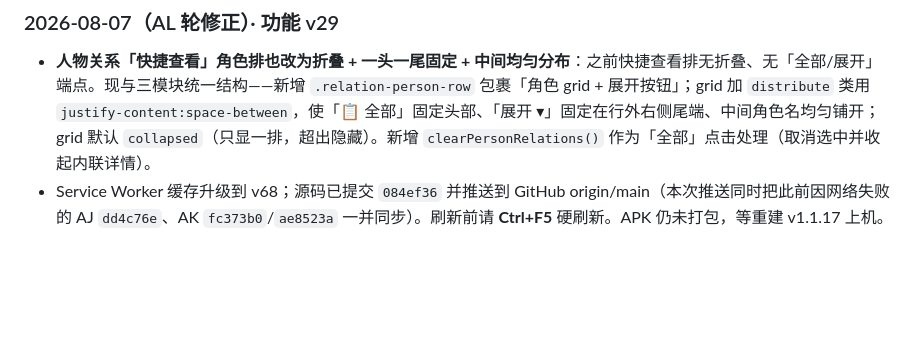
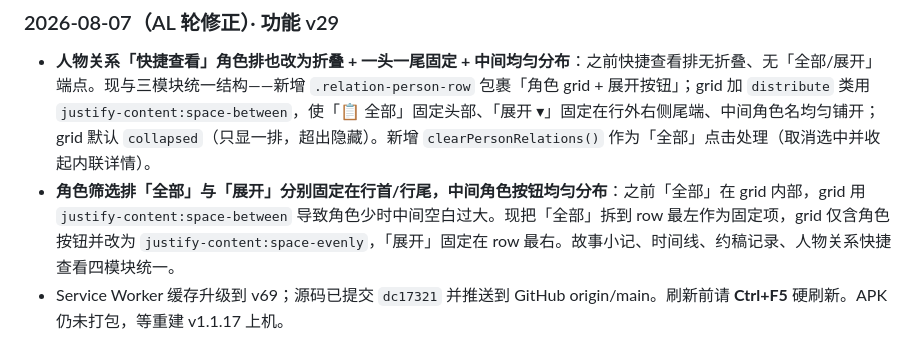
Before and after one commit to Quella-x/Quella-x-workbench, a Markdown page: 版本历史.md, the part around the change. Rendered like a GitHub page; blank space fills up the shorter version.

Commit message:
AM轮版本历史更新

```diff
--- a/版本历史.md
+++ b/版本历史.md
@@ -389,4 +389,5 @@
 ### 2026-08-07（AL 轮修正）· 功能 v29
 
 - **人物关系「快捷查看」角色排也改为折叠 + 一头一尾固定 + 中间均匀分布**：之前快捷查看排无折叠、无「全部/展开」端点。现与三模块统一结构——新增 `.relation-person-row` 包裹「角色 grid + 展开按钮」；grid 加 `distribute` 类用 `justify-content:space-between`，使「📋 全部」固定头部、「展开 ▾」固定在行外右侧尾端、中间角色名均匀铺开；grid 默认 `collapsed`（只显一排，超出隐藏）。新增 `clearPersonRelations()` 作为「全部」点击处理（取消选中并收起内联详情）。
-- Service Worker 缓存升级到 v68；源码已提交 `084ef36` 并推送到 GitHub origin/main（本次推送同时把此前因网络失败的 AJ `dd4c76e`、AK `fc373b0`/`ae8523a` 一并同步）。刷新前请 **Ctrl+F5** 硬刷新。APK 仍未打包，等重建 v1.1.17 上机。
+- **角色筛选排「全部」与「展开」分别固定在行首/行尾，中间角色按钮均匀分布**：之前「全部」在 grid 内部，grid 用 `justify-content:space-between` 导致角色少时中间空白过大。现把「全部」拆到 row 最左作为固定项，grid 仅含角色按钮并改为 `justify-content:space-evenly`，「展开」固定在 row 最右。故事小记、时间线、约稿记录、人物关系快捷查看四模块统一。
+- Service Worker 缓存升级到 v69；源码已提交 `dc17321` 并推送到 GitHub origin/main。刷新前请 **Ctrl+F5** 硬刷新。APK 仍未打包，等重建 v1.1.17 上机。
```
